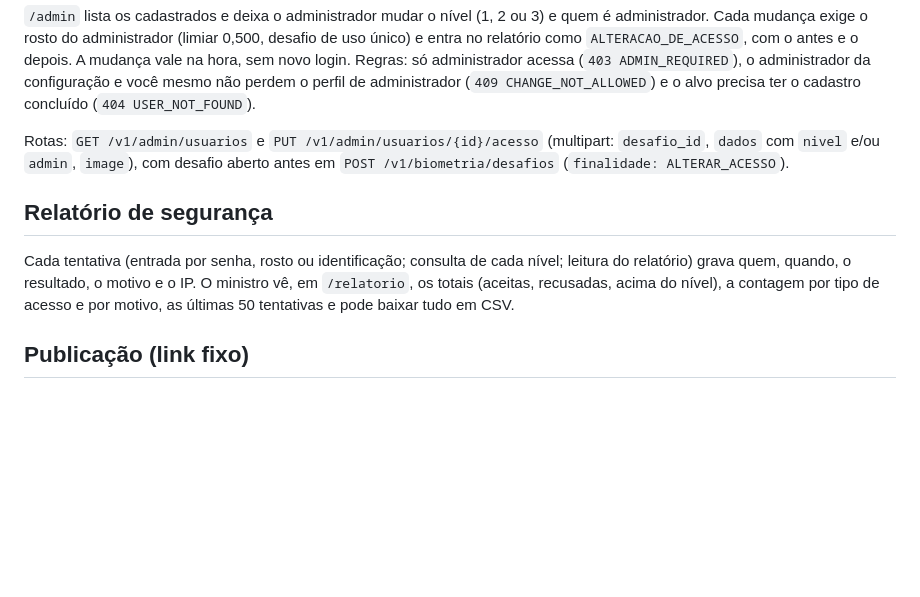
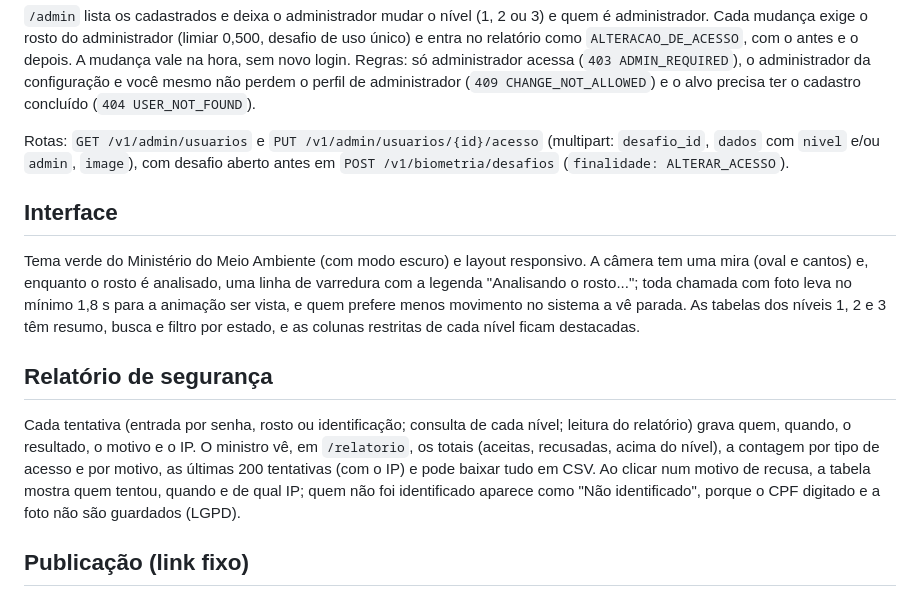
Before and after one commit to lucascsgomes/aps_autenticacaobiometrica, a Markdown page: README.md, the part around the change. Rendered like a GitHub page; blank space fills up the shorter version.

Commit message:
docs:readme e apresentação

```diff
--- a/README.md
+++ b/README.md
@@ -169,9 +169,13 @@ Medido com fotos públicas reais (uma pessoa e outra): mesma pessoa em outra fot
 
 Rotas: `GET /v1/admin/usuarios` e `PUT /v1/admin/usuarios/{id}/acesso` (multipart: `desafio_id`, `dados` com `nivel` e/ou `admin`, `image`), com desafio aberto antes em `POST /v1/biometria/desafios` (`finalidade: ALTERAR_ACESSO`).
 
+## Interface
+
+Tema verde do Ministério do Meio Ambiente (com modo escuro) e layout responsivo. A câmera tem uma mira (oval e cantos) e, enquanto o rosto é analisado, uma linha de varredura com a legenda "Analisando o rosto..."; toda chamada com foto leva no mínimo 1,8 s para a animação ser vista, e quem prefere menos movimento no sistema a vê parada. As tabelas dos níveis 1, 2 e 3 têm resumo, busca e filtro por estado, e as colunas restritas de cada nível ficam destacadas.
+
 ## Relatório de segurança
 
-Cada tentativa (entrada por senha, rosto ou identificação; consulta de cada nível; leitura do relatório) grava quem, quando, o resultado, o motivo e o IP. O ministro vê, em `/relatorio`, os totais (aceitas, recusadas, acima do nível), a contagem por tipo de acesso e por motivo, as últimas 50 tentativas e pode baixar tudo em CSV.
+Cada tentativa (entrada por senha, rosto ou identificação; consulta de cada nível; leitura do relatório) grava quem, quando, o resultado, o motivo e o IP. O ministro vê, em `/relatorio`, os totais (aceitas, recusadas, acima do nível), a contagem por tipo de acesso e por motivo, as últimas 200 tentativas (com o IP) e pode baixar tudo em CSV. Ao clicar num motivo de recusa, a tabela mostra quem tentou, quando e de qual IP; quem não foi identificado aparece como "Não identificado", porque o CPF digitado e a foto não são guardados (LGPD).
 
 ## Publicação (link fixo)
 
```
Also changed, not shown: APRESENTACAO.md (+3 -2 lines).
